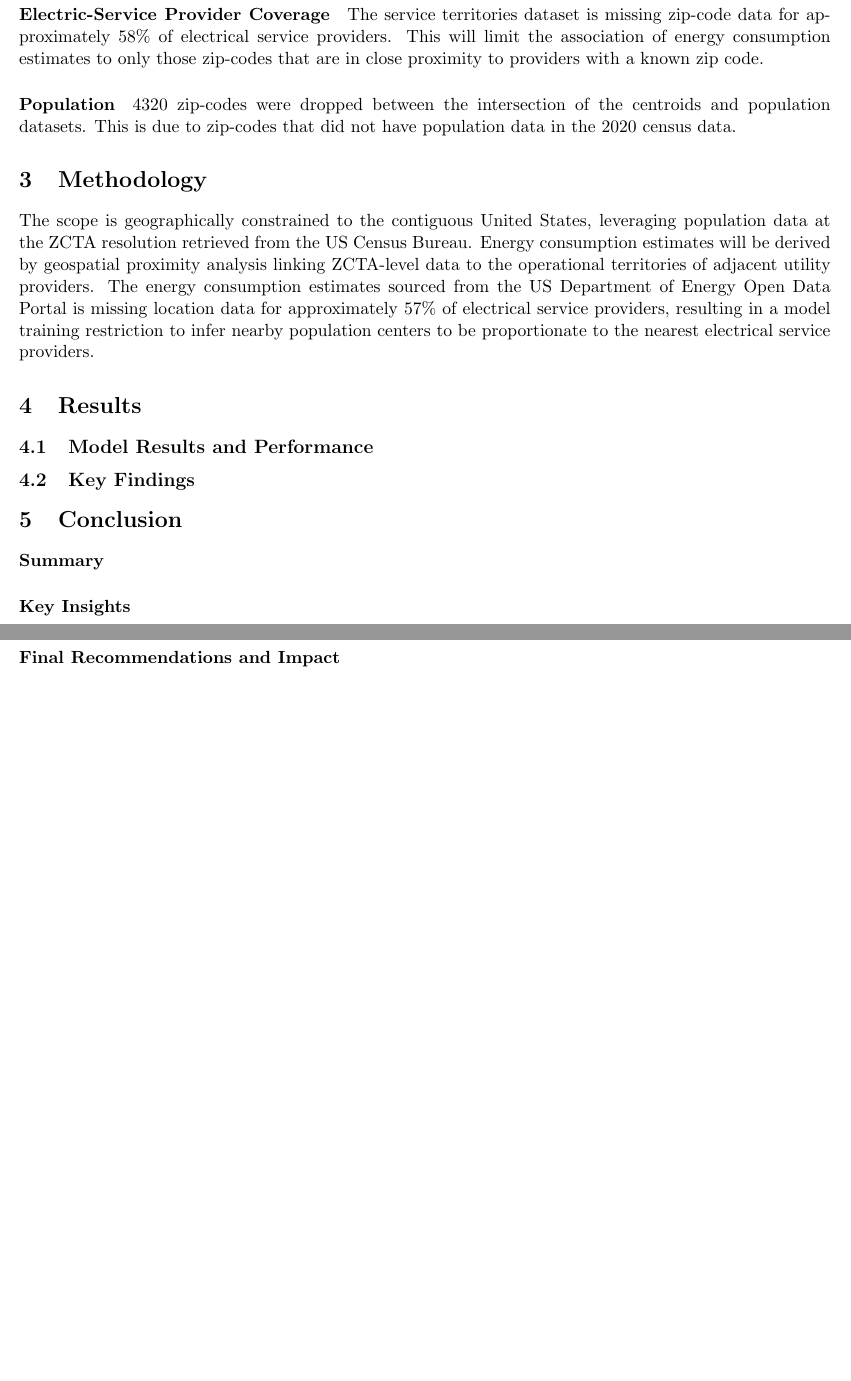
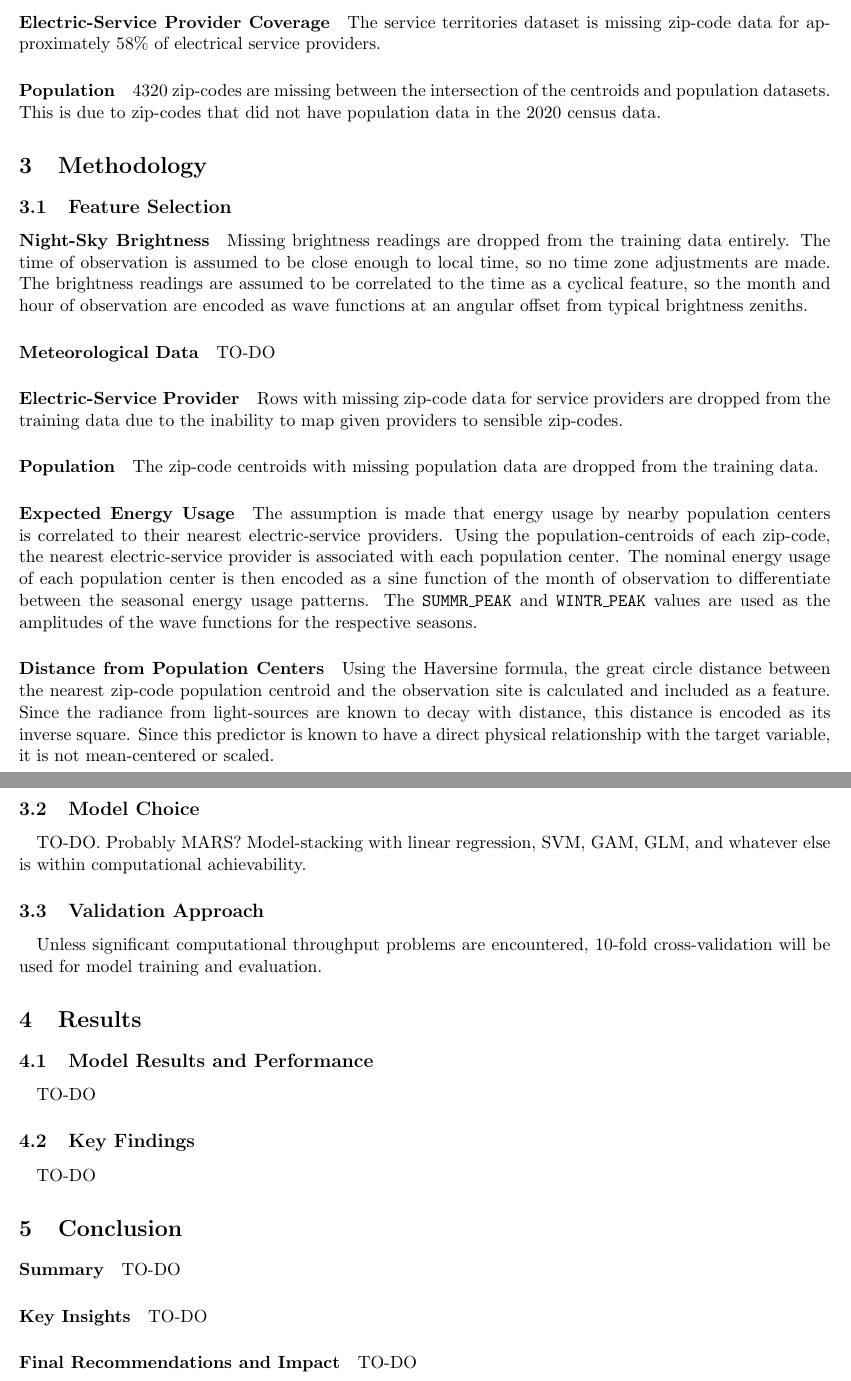
Before and after one commit to danny-v-nguyen/ou-dsa-5103-project, a LaTeX document (doc/draft/report.tex): two parts of pages 6 and 7 of 7 before the commit and two parts of pages 6 and 7 of 8 after it, joined at a grey line, cut so that both start at the same text, the shorter picture padded with empty space. Compiled offline with pdfLaTeX.

Commit message:
More draft work

```diff
--- a/doc/draft/report.tex
+++ b/doc/draft/report.tex
@@ -204,29 +211,58 @@ This dataset denotes ZIP Code centroid locations weighted by population.
 
 \paragraph{Electric-Service Provider Coverage} The service territories dataset is
-missing zip-code data for approximately 58\% of electrical service providers. This
-will limit the association of energy consumption estimates to only those zip-codes
-that are in close proximity to providers with a known zip code.
+missing zip-code data for approximately 58\% of electrical service providers.
 
-\paragraph{Population} 4320 zip-codes were dropped between the intersection of
+\paragraph{Population} 4320 zip-codes are missing between the intersection of
 the centroids and population datasets. This is due to zip-codes that did not have
 population data in the 2020 census data.
 
 \section{Methodology}
 
-The scope is geographically constrained to the
-contiguous United States, leveraging population data at the ZCTA resolution
-retrieved from the US Census Bureau. Energy consumption estimates will be derived
-by geospatial proximity analysis linking ZCTA-level data to the operational
-territories of adjacent utility providers. The energy consumption estimates sourced
-from the US Department of Energy Open Data Portal is missing location data for
-approximately 57\% of electrical service providers, resulting in a model training
-restriction to infer nearby population centers to be proportionate to the nearest
-electrical service providers.
-
 % – Feature selection, engineering, missing value imputation, outlier processing, etc.
 % – Modeling choices
 % – State model validation approach (e.g., 5-fold CV) — note: Do not simply do a single holdout
 % (80/20, 70/30, etc.) for anything unless you have a very good, defensible reason for doing so!
+
+\subsection{Feature Selection}
+
+\paragraph{Night-Sky Brightness} Missing brightness readings are dropped from
+the training data entirely. The time of observation is assumed to be close enough
+to local time, so no time zone adjustments are made. The brightness readings are
+assumed to be correlated to the time as a cyclical feature, so the month and hour
+of observation are encoded as wave functions at an angular offset from typical
+brightness zeniths.
+
+\paragraph{Meteorological Data} TO-DO
+
+\paragraph{Electric-Service Provider} Rows with missing zip-code data for service
+providers are dropped from the training data due to the inability to map given
+providers to sensible zip-codes.
+
+\paragraph{Population} The zip-code centroids with missing population data are
+dropped from the training data.
+
+\paragraph{Expected Energy Usage} The assumption is made that energy usage by
+nearby population centers is correlated to their nearest electric-service providers.
+Using the population-centroids of each zip-code, the nearest electric-service provider
+is associated with each population center. The nominal energy usage of each population
+center is then encoded as a sine function of the month of observation to differentiate
+between the seasonal energy usage patterns. The \texttt{SUMMR\_PEAK} and \texttt{WINTR\_PEAK}
+values are used as the amplitudes of the wave functions for the respective seasons.
+
+\paragraph{Distance from Population Centers} Using the Haversine formula, the
+great circle distance between the nearest zip-code population centroid and the
+observation site is calculated and included as a feature. Since the radiance from
+light-sources are known to decay with distance, this distance is encoded as
+its inverse square. Since this predictor is known to have a direct physical relationship
+with the target variable, it is not mean-centered or scaled.
+
+\subsection{Model Choice}
+\paragraph{} TO-DO. Probably MARS? Model-stacking with linear regression, SVM,
+GAM, GLM, and whatever else is within computational achievability.
+
+\subsection{Validation Approach}
+\paragraph{} Unless significant computational throughput problems are encountered,
+10-fold cross-validation will be used for model training and evaluation.
 
 \section{Results}
 
@@ -238,8 +274,10 @@ electrical service providers.
 %   feature importance, hyperparameter tuning visualizations, confusion matrices, etc.)
 % – Key findings of analysis! Tie this back to your models, assumptions, problem description, etc.
 \subsection{Model Results and Performance}
+\paragraph{} TO-DO
 
 \subsection{Key Findings}
+\paragraph{} TO-DO
 
 \section{Conclusion}
 
@@ -251,14 +289,12 @@ electrical service providers.
 %   to improve their profits next quarter”, such a model is not very good, so they probably can’t do
 %   that!
 
-\paragraph{Summary}
+\paragraph{Summary} TO-DO
+\paragraph{Key Insights} TO-DO
+\paragraph{Final Recommendations and Impact} TO-DO
 
-\paragraph{Key Insights}
-
-\paragraph{Final Recommendations and Impact}
 
 \pagebreak
-
 \printbibliography
 
 \end{document}
```
Also changed, not shown: doc/draft/report.pdf, doc/draft/report.tex (11 more changed lines), 2 other files.
